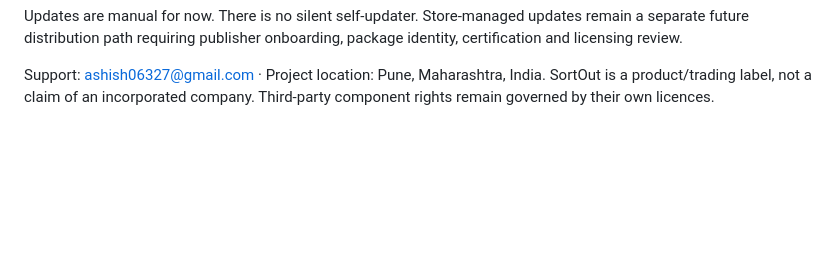
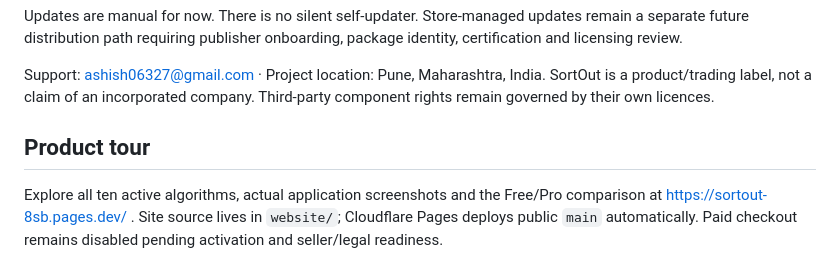
Before and after one commit to OfficialAshish/SortOut, a Markdown page: README.md, the part around the change. GitHub-like rendering; blank space fills up the shorter version.

```diff
--- a/README.md
+++ b/README.md
@@ -58,3 +58,6 @@ package identity, certification and licensing review.
 Support: ashish06327@gmail.com · Project location: Pune, Maharashtra, India.
 SortOut is a product/trading label, not a claim of an incorporated company.
 Third-party component rights remain governed by their own licences.
+
+## Product tour
+Explore all ten active algorithms, actual application screenshots and the Free/Pro comparison at https://sortout-8sb.pages.dev/ . Site source lives in `website/`; Cloudflare Pages deploys public `main` automatically. Paid checkout remains disabled pending activation and seller/legal readiness.
```
Also changed, not shown: website/README.md (+17 -2 lines), website/assets/duplicate-review.png (added), website/assets/operation-history.png (added), website/assets/organizer.png (added), website/assets/plan-preview.png (added), website/assets/rules-editor.png (added), website/assets/sortout-cover.png (added), 2 other files.
